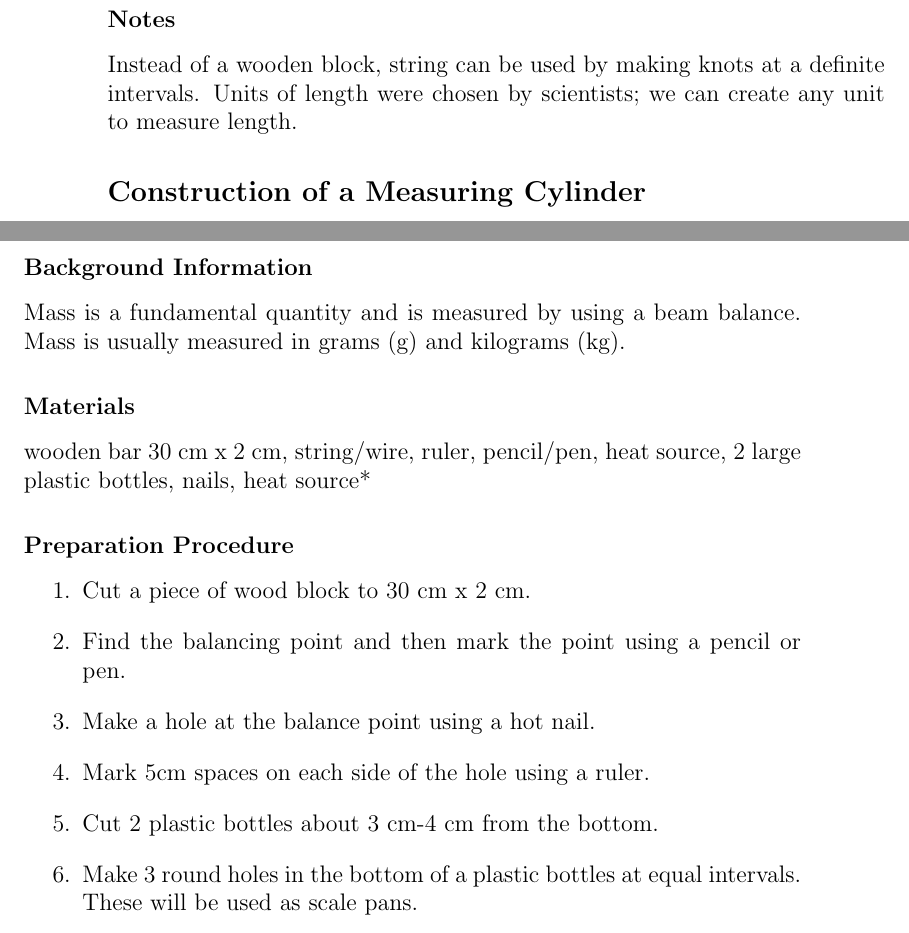
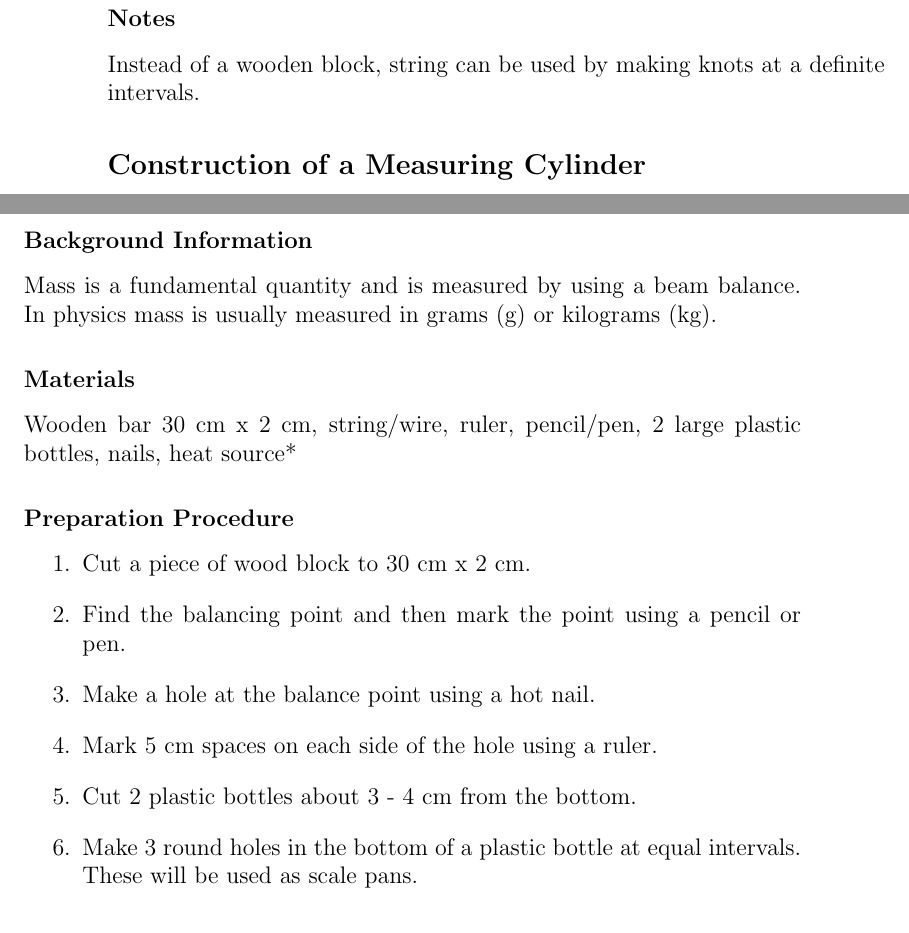
Before and after one commit to sbonomo3/shika-na-mikono.lasm-phys, a LaTeX thesis (lasm-phys.tex, which reads tex/i-activities_measurement.tex): two parts of pages 22 and 23 of 192, joined at a grey line, cut so that both start at the same text. Compiled offline with pdfLaTeX.

Commit message:
come changes to measurement

```diff
--- a/tex/i-activities_measurement.tex
+++ b/tex/i-activities_measurement.tex
@@ -30,7 +30,7 @@ Wooden board, pen/pencil, a handsaw, ruler or tape measure
 \end{enumerate}
 
 \subsubsection*{Notes}
-Instead of a wooden block, string can be used by making knots at a definite intervals. Units of length were chosen by scientists; we can create any unit to measure length.
+Instead of a wooden block, string can be used by making knots at a definite intervals.
 
 
 \subsection{Construction of a Measuring Cylinder}
@@ -82,19 +82,19 @@ A measuring cylinder cannot be used to measure the volume of a solid by itself,
 \end{itemize}
 
 \subsubsection*{Background Information}
-Mass is a fundamental quantity and is measured by using a beam balance. Mass is usually measured in grams (g) and kilograms (kg).
+Mass is a fundamental quantity and is measured by using a beam balance. In physics mass is usually measured in grams (g) or kilograms (kg).
 
 \subsubsection*{Materials}
-wooden bar 30 cm x 2 cm, string/wire, ruler, pencil/pen, heat source, 2 large plastic bottles, nails, heat source*
+Wooden bar 30 cm x 2 cm, string/wire, ruler, pencil/pen, 2 large plastic bottles, nails, heat source*
 
 \subsubsection*{Preparation Procedure}
 \begin{enumerate}
 \item{Cut a piece of wood block to 30 cm x 2 cm.}
 \item{Find the balancing point and then mark the point using a pencil or pen.}
 \item{Make a hole at the balance point using a hot nail.}
-\item{Mark 5cm spaces on each side of the hole using a ruler.}
-\item{Cut 2 plastic bottles about 3 cm-4 cm from the bottom.}
-\item{Make 3 round holes in the bottom of a plastic bottles at equal intervals. These will be used as scale pans.}
+\item{Mark 5~cm spaces on each side of the hole using a ruler.}
+\item{Cut 2 plastic bottles about 3~-~4~cm from the bottom.}
+\item{Make 3 round holes in the bottom of a plastic bottle at equal intervals. These will be used as scale pans.}
 \item{Tie pieces of thread/wire about 15 cm length into the holes of the bottom of a plastic bottle.}
 \item{Join the upper ends of the thread/wires together.}
 \item{Suspend the wooden block by using a piece of string/wire tied through the centre hole.}
```
